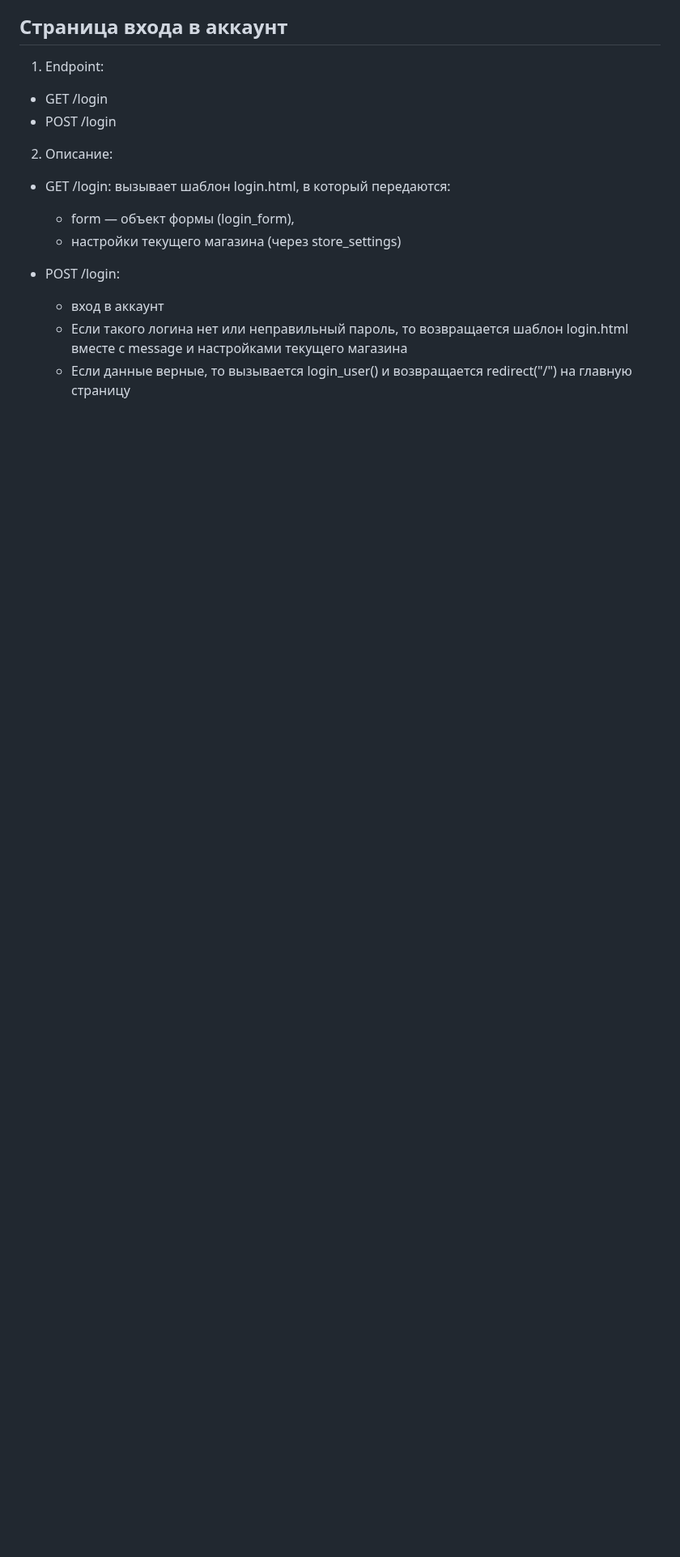
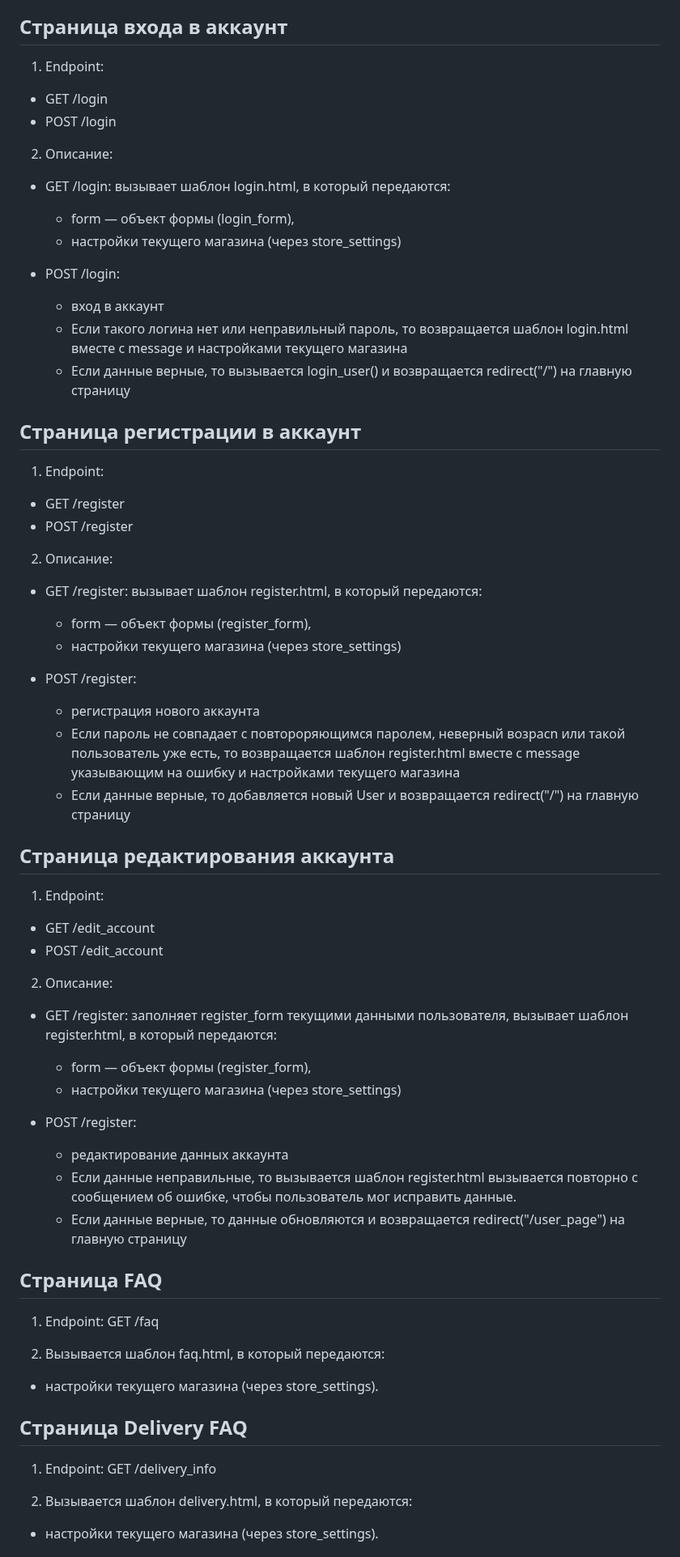
Before and after one commit to denischumak/web-project, a Markdown page: README.md, the part around one of its changes. Shown at 81% size. Rendered like a GitHub page; blank space fills up the shorter version.

```diff
--- a/README.md
+++ b/README.md
@@ -177,3 +177,50 @@ ORM: SQLAlchemy для работы с объектами (Item, Category, Curre
     - вход в аккаунт
     - Если такого логина нет или неправильный пароль, то возвращается шаблон login.html вместе с message и настройками текущего магазина
     - Если данные верные, то вызывается login_user() и возвращается redirect("/") на главную страницу
+
+## Страница регистрации в аккаунт
+
+1. Endpoint:
+  - GET /register
+  - POST /register
+
+2. Описание:
+  - GET /register: вызывает шаблон register.html, в который передаются:
+    - form — объект формы (register_form),
+    - настройки текущего магазина (через store_settings)
+
+  - POST /register:
+    - регистрация нового аккаунта
+    - Если пароль не совпадает с повтороряющимся паролем, неверный возрасn или такой пользователь уже есть, то возвращается шаблон register.html вместе с message указывающим на ошибку и настройками текущего магазина
+    - Если данные верные, то добавляется новый User и возвращается redirect("/") на главную страницу
+
+## Страница редактирования аккаунта
+
+1. Endpoint:
+  - GET /edit_account
+  - POST /edit_account
+
+2. Описание:
+  - GET /register: заполняет register_form текущими данными пользователя, вызывает шаблон register.html, в который передаются:
+    - form — объект формы (register_form),
+    - настройки текущего магазина (через store_settings)
+
+  - POST /register:
+    - редактирование данных аккаунта
+    - Если данные неправильные, то вызывается шаблон register.html вызывается повторно с сообщением об ошибке, чтобы пользователь мог исправить данные.
+    - Если данные верные, то данные обновляются и возвращается redirect("/user_page") на главную страницу
+
+## Страница FAQ
+
+1. Endpoint: GET /faq
+
+2. Вызывается шаблон faq.html, в который передаются:
+  - настройки текущего магазина (через store_settings).
+
+## Страница Delivery FAQ
+
+1. Endpoint: GET /delivery_info
+
+2. Вызывается шаблон delivery.html, в который передаются:
+  - настройки текущего магазина (через store_settings).
+
```
Also changed, not shown: other parts of README.md (+64 -0 lines).
